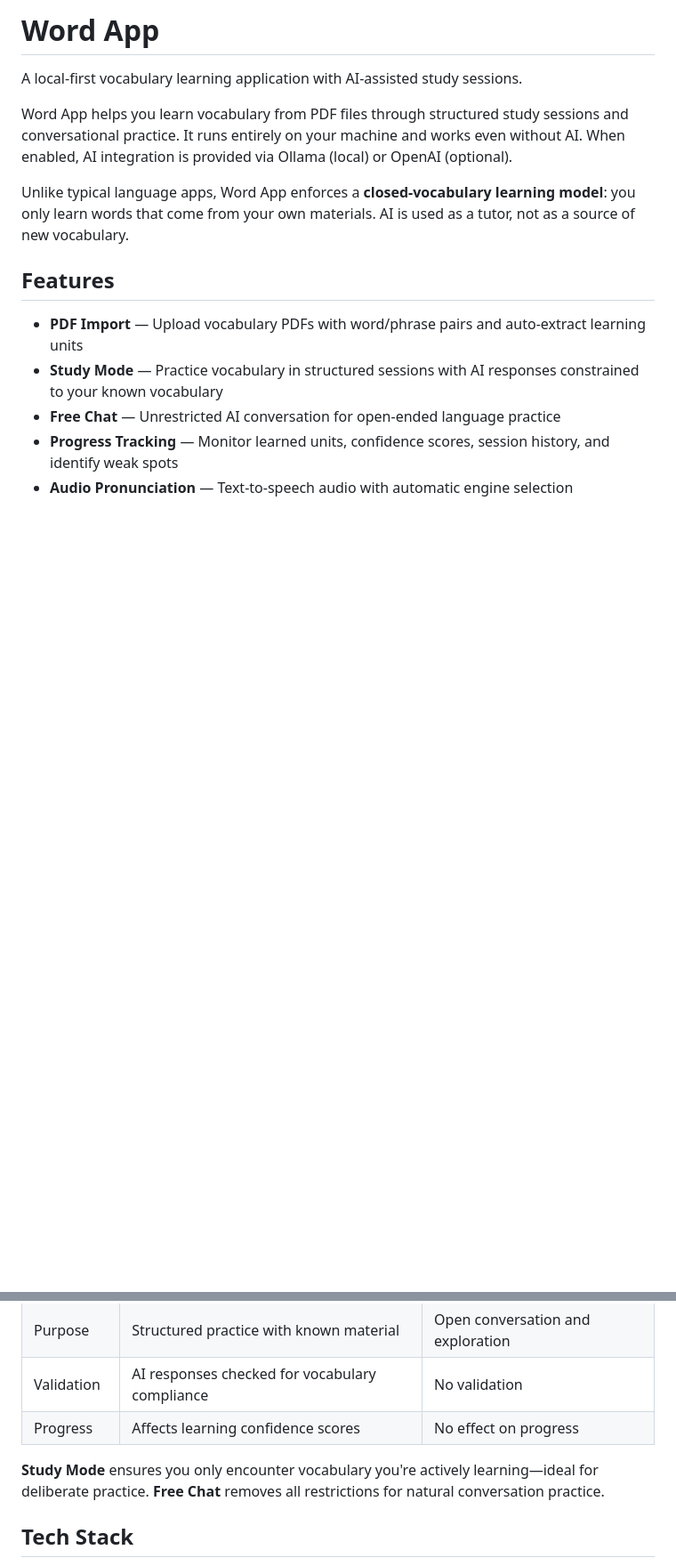
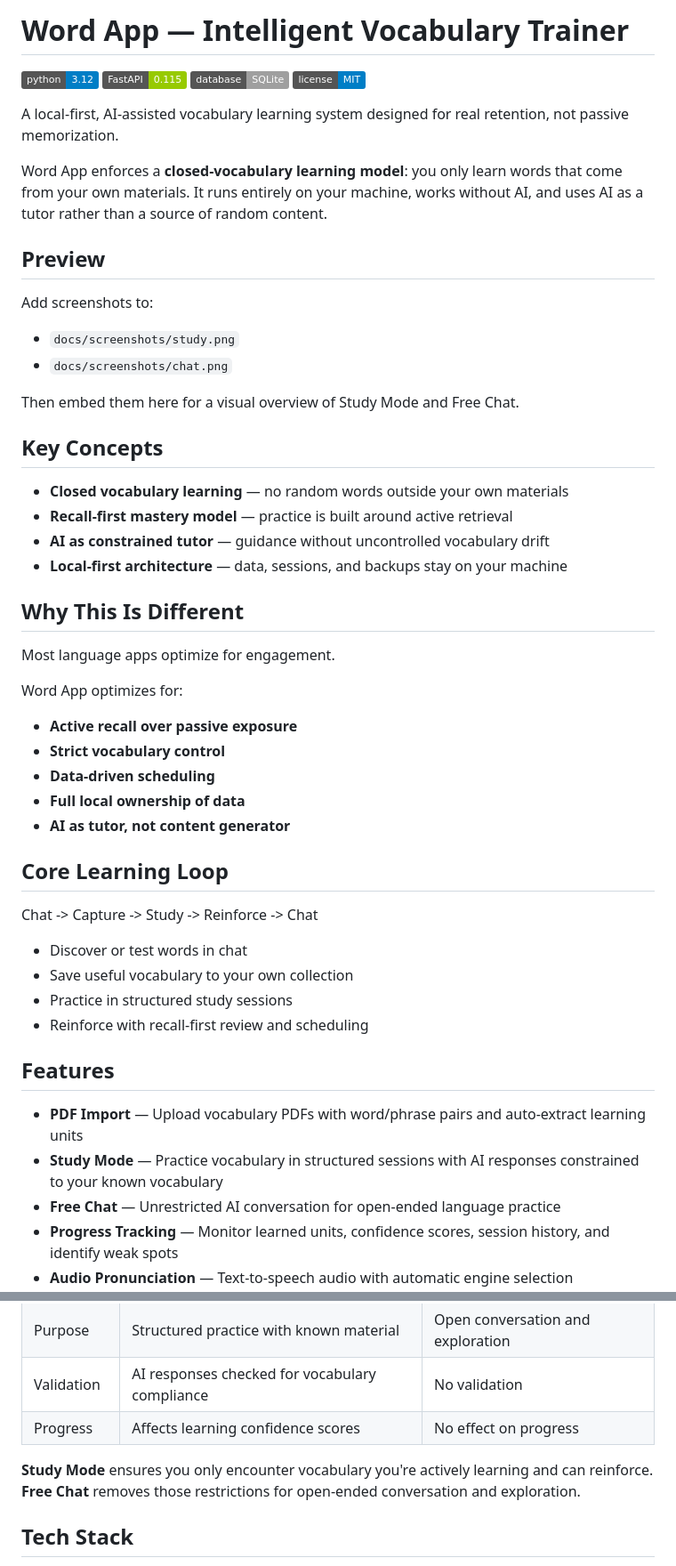
Before and after one commit to Zubastic120993/word-app, a Markdown page: README.md, 2 parts joined by grey strips. Shown at 89% size. GitHub-like rendering; badges without logos; blank space fills up the shorter version.

Commit message:
docs: improve README with product positioning and preview section

```diff
--- a/README.md
+++ b/README.md
@@ -1,10 +1,50 @@
-# Word App
+# Word App — Intelligent Vocabulary Trainer
 
-A local-first vocabulary learning application with AI-assisted study sessions.
+![Python](https://img.shields.io/badge/python-3.12-blue)
+![FastAPI](https://img.shields.io/badge/FastAPI-0.115-green)
+![SQLite](https://img.shields.io/badge/database-SQLite-lightgrey)
+![License](https://img.shields.io/badge/license-MIT-blue)
 
-Word App helps you learn vocabulary from PDF files through structured study sessions and conversational practice. It runs entirely on your machine and works even without AI. When enabled, AI integration is provided via Ollama (local) or OpenAI (optional).
+A local-first, AI-assisted vocabulary learning system designed for real retention, not passive memorization.
 
-Unlike typical language apps, Word App enforces a **closed-vocabulary learning model**: you only learn words that come from your own materials. AI is used as a tutor, not as a source of new vocabulary.
+Word App enforces a **closed-vocabulary learning model**: you only learn words that come from your own materials. It runs entirely on your machine, works without AI, and uses AI as a tutor rather than a source of random content.
+
+## Preview
+
+Add screenshots to:
+
+- `docs/screenshots/study.png`
+- `docs/screenshots/chat.png`
+
+Then embed them here for a visual overview of Study Mode and Free Chat.
+
+## Key Concepts
+
+- **Closed vocabulary learning** — no random words outside your own materials
+- **Recall-first mastery model** — practice is built around active retrieval
+- **AI as constrained tutor** — guidance without uncontrolled vocabulary drift
+- **Local-first architecture** — data, sessions, and backups stay on your machine
+
+## Why This Is Different
+
+Most language apps optimize for engagement.
+
+Word App optimizes for:
+
+- **Active recall over passive exposure**
+- **Strict vocabulary control**
+- **Data-driven scheduling**
+- **Full local ownership of data**
+- **AI as tutor, not content generator**
+
+## Core Learning Loop
+
+Chat -> Capture -> Study -> Reinforce -> Chat
+
+- Discover or test words in chat
+- Save useful vocabulary to your own collection
+- Practice in structured study sessions
+- Reinforce with recall-first review and scheduling
 
 ## Features
 
@@ -24,7 +64,7 @@ Unlike typical language apps, Word App enforces a **closed-vocabulary learning m
 | Validation | AI responses checked for vocabulary compliance | No validation |
 | Progress | Affects learning confidence scores | No effect on progress |
 
-**Study Mode** ensures you only encounter vocabulary you're actively learning—ideal for deliberate practice. **Free Chat** removes all restrictions for natural conversation practice.
+**Study Mode** ensures you only encounter vocabulary you're actively learning and can reinforce. **Free Chat** removes those restrictions for open-ended conversation and exploration.
 
 ## Tech Stack
 
```
